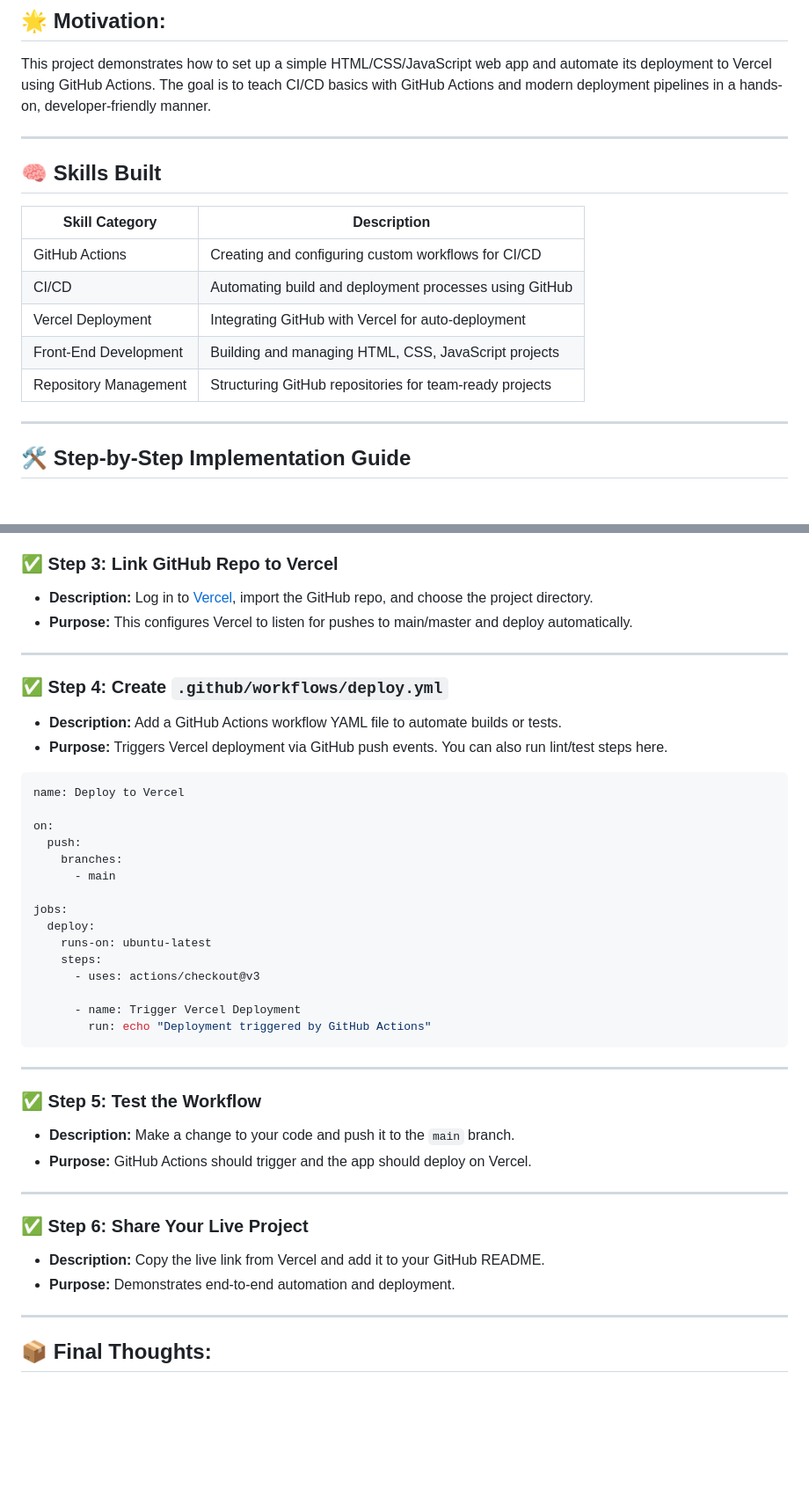
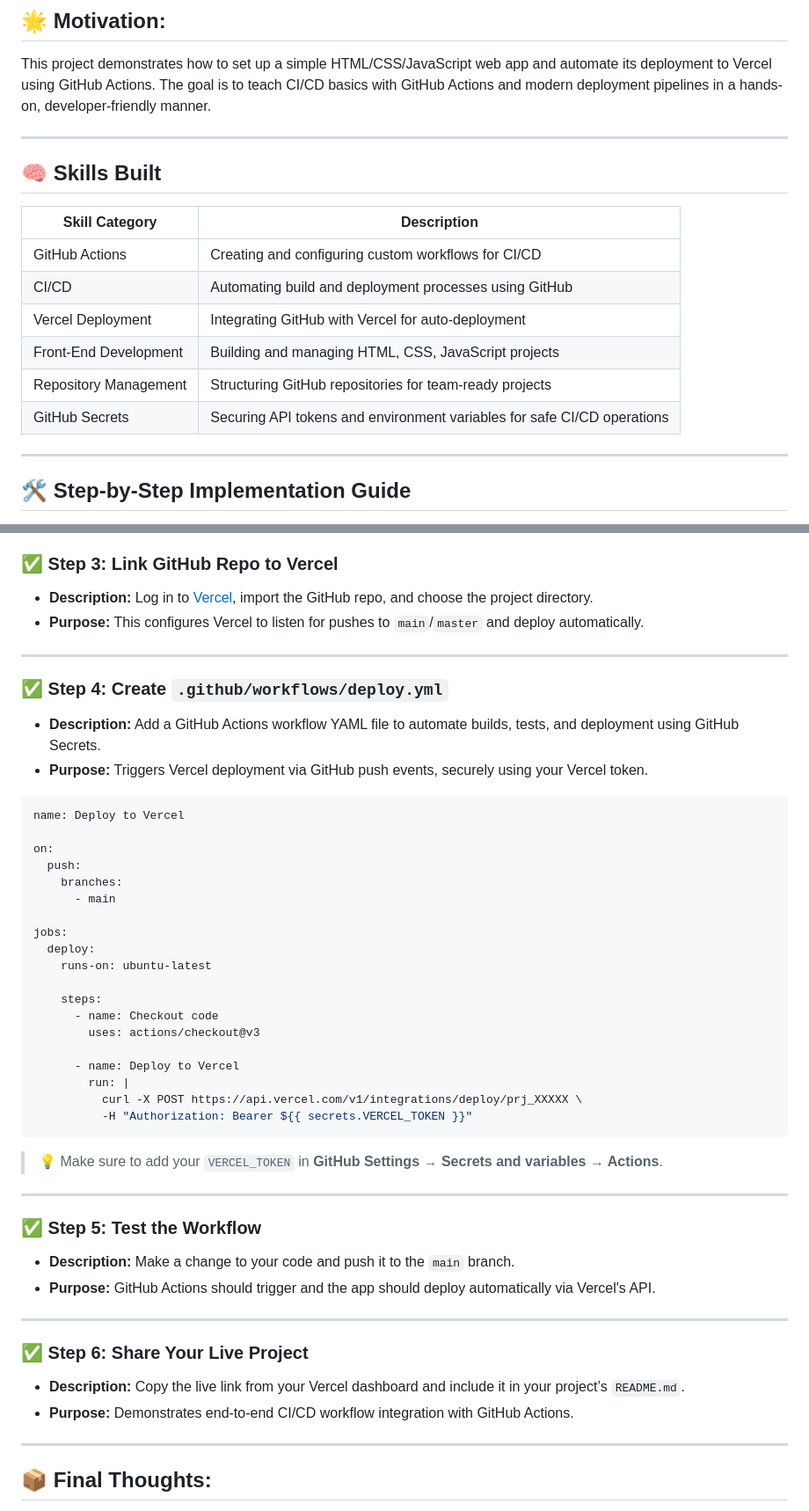
Before and after one commit to profadityasaxena/GitHub_Actions_Tutorial, a Markdown page: README.md, 2 parts joined by grey strips. Shown: that part at 88% size. Rendered like a GitHub page; blank space fills up the shorter version.

Commit message:
added github secrets to tutorial

````diff
--- a/README.md
+++ b/README.md
@@ -18,7 +18,6 @@
 This project demonstrates how to set up a simple HTML/CSS/JavaScript web app and automate its deployment to Vercel using GitHub Actions. The goal is to teach CI/CD basics with GitHub Actions and modern deployment pipelines in a hands-on, developer-friendly manner.
 
 ---
-
 ## 🧠 Skills Built
 
 | Skill Category          | Description                                                                 |
@@ -28,6 +27,7 @@ This project demonstrates how to set up a simple HTML/CSS/JavaScript web app and
 | Vercel Deployment       | Integrating GitHub with Vercel for auto-deployment                          |
 | Front-End Development   | Building and managing HTML, CSS, JavaScript projects                        |
 | Repository Management   | Structuring GitHub repositories for team-ready projects                     |
+| GitHub Secrets          | Securing API tokens and environment variables for safe CI/CD operations     |
 
 ---
 
@@ -47,13 +47,13 @@ This project demonstrates how to set up a simple HTML/CSS/JavaScript web app and
 
 ### ✅ Step 3: Link GitHub Repo to Vercel
 - **Description:** Log in to [Vercel](https://vercel.com), import the GitHub repo, and choose the project directory.
-- **Purpose:** This configures Vercel to listen for pushes to main/master and deploy automatically.
+- **Purpose:** This configures Vercel to listen for pushes to `main`/`master` and deploy automatically.
 
 ---
 
 ### ✅ Step 4: Create `.github/workflows/deploy.yml`
-- **Description:** Add a GitHub Actions workflow YAML file to automate builds or tests.
-- **Purpose:** Triggers Vercel deployment via GitHub push events. You can also run lint/test steps here.
+- **Description:** Add a GitHub Actions workflow YAML file to automate builds, tests, and deployment using GitHub Secrets.
+- **Purpose:** Triggers Vercel deployment via GitHub push events, securely using your Vercel token.
 
 ```yaml
 name: Deploy to Vercel
@@ -66,24 +66,30 @@ on:
 jobs:
   deploy:
     runs-on: ubuntu-latest
+
     steps:
-      - uses: actions/checkout@v3
+      - name: Checkout code
+        uses: actions/checkout@v3
 
-      - name: Trigger Vercel Deployment
-        run: echo "Deployment triggered by GitHub Actions"
+      - name: Deploy to Vercel
+        run: |
+          curl -X POST https://api.vercel.com/v1/integrations/deploy/prj_XXXXX \
+          -H "Authorization: Bearer ${{ secrets.VERCEL_TOKEN }}"
 ```
+
+> 💡 Make sure to add your `VERCEL_TOKEN` in **GitHub Settings → Secrets and variables → Actions**.
 
 ---
 
 ### ✅ Step 5: Test the Workflow
 - **Description:** Make a change to your code and push it to the `main` branch.
-- **Purpose:** GitHub Actions should trigger and the app should deploy on Vercel.
+- **Purpose:** GitHub Actions should trigger and the app should deploy automatically via Vercel's API.
 
 ---
 
 ### ✅ Step 6: Share Your Live Project
-- **Description:** Copy the live link from Vercel and add it to your GitHub README.
-- **Purpose:** Demonstrates end-to-end automation and deployment.
+- **Description:** Copy the live link from your Vercel dashboard and include it in your project’s `README.md`.
+- **Purpose:** Demonstrates end-to-end CI/CD workflow integration with GitHub Actions.
 
 ---
 
````
